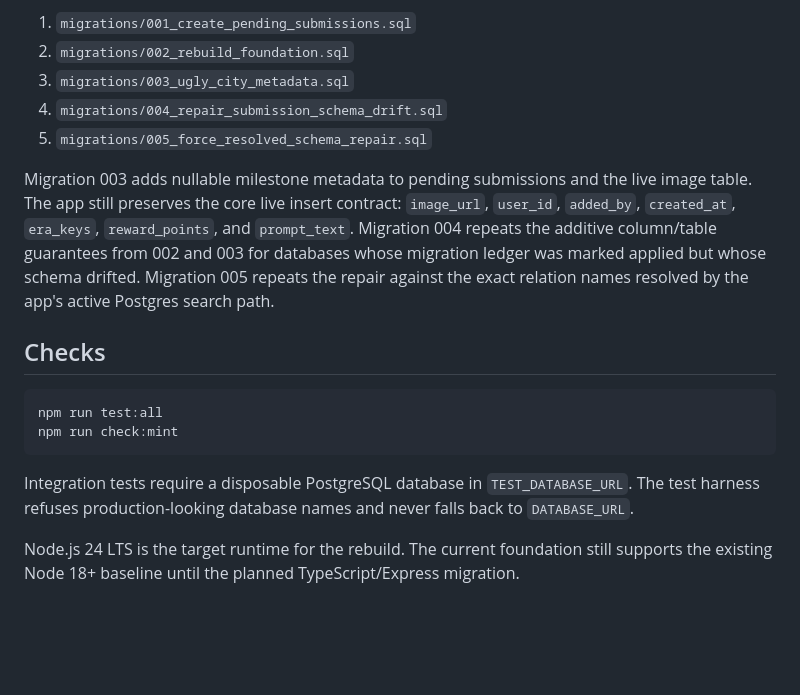
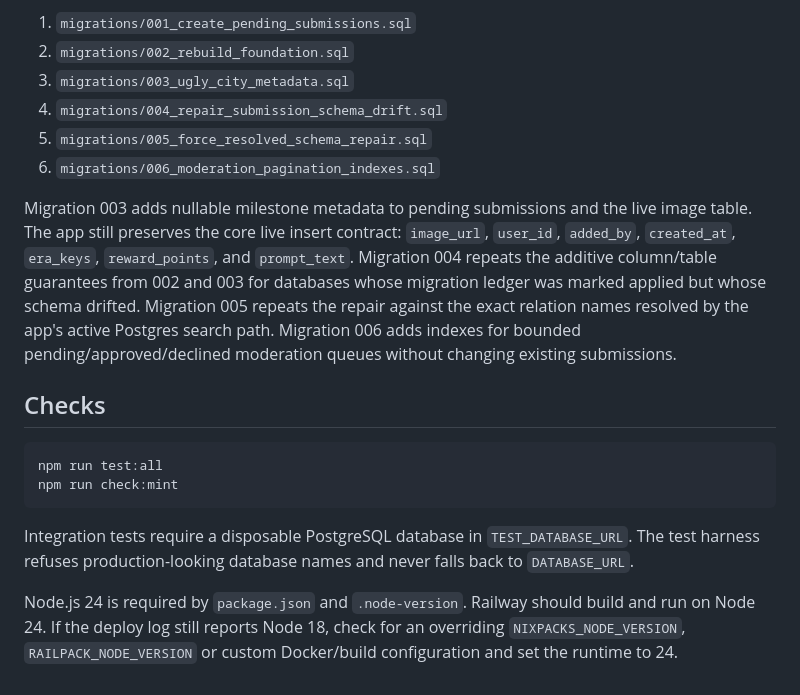
Before and after one commit to GuyLeDouce/ImageSubmit, a Markdown page: README.md, the part around the change. Rendered like a GitHub page; blank space fills up the shorter version.

Commit message:
docs/test: record moderation index migration and Node 24 runtime

```diff
--- a/README.md
+++ b/README.md
@@ -96,10 +96,12 @@ Run reviewed SQL migrations against the same Postgres database before deploying,
 3. `migrations/003_ugly_city_metadata.sql`
 4. `migrations/004_repair_submission_schema_drift.sql`
 5. `migrations/005_force_resolved_schema_repair.sql`
+6. `migrations/006_moderation_pagination_indexes.sql`
 
 Migration 003 adds nullable milestone metadata to pending submissions and the live image table. The app still preserves the core live insert contract: `image_url`, `user_id`, `added_by`, `created_at`, `era_keys`, `reward_points`, and `prompt_text`.
 Migration 004 repeats the additive column/table guarantees from 002 and 003 for databases whose migration ledger was marked applied but whose schema drifted.
 Migration 005 repeats the repair against the exact relation names resolved by the app's active Postgres search path.
+Migration 006 adds indexes for bounded pending/approved/declined moderation queues without changing existing submissions.
 
 ## Checks
 
@@ -110,4 +112,4 @@ npm run check:mint
 
 Integration tests require a disposable PostgreSQL database in `TEST_DATABASE_URL`. The test harness refuses production-looking database names and never falls back to `DATABASE_URL`.
 
-Node.js 24 LTS is the target runtime for the rebuild. The current foundation still supports the existing Node 18+ baseline until the planned TypeScript/Express migration.
+Node.js 24 is required by `package.json` and `.node-version`. Railway should build and run on Node 24. If the deploy log still reports Node 18, check for an overriding `NIXPACKS_NODE_VERSION`, `RAILPACK_NODE_VERSION` or custom Docker/build configuration and set the runtime to 24.
```
